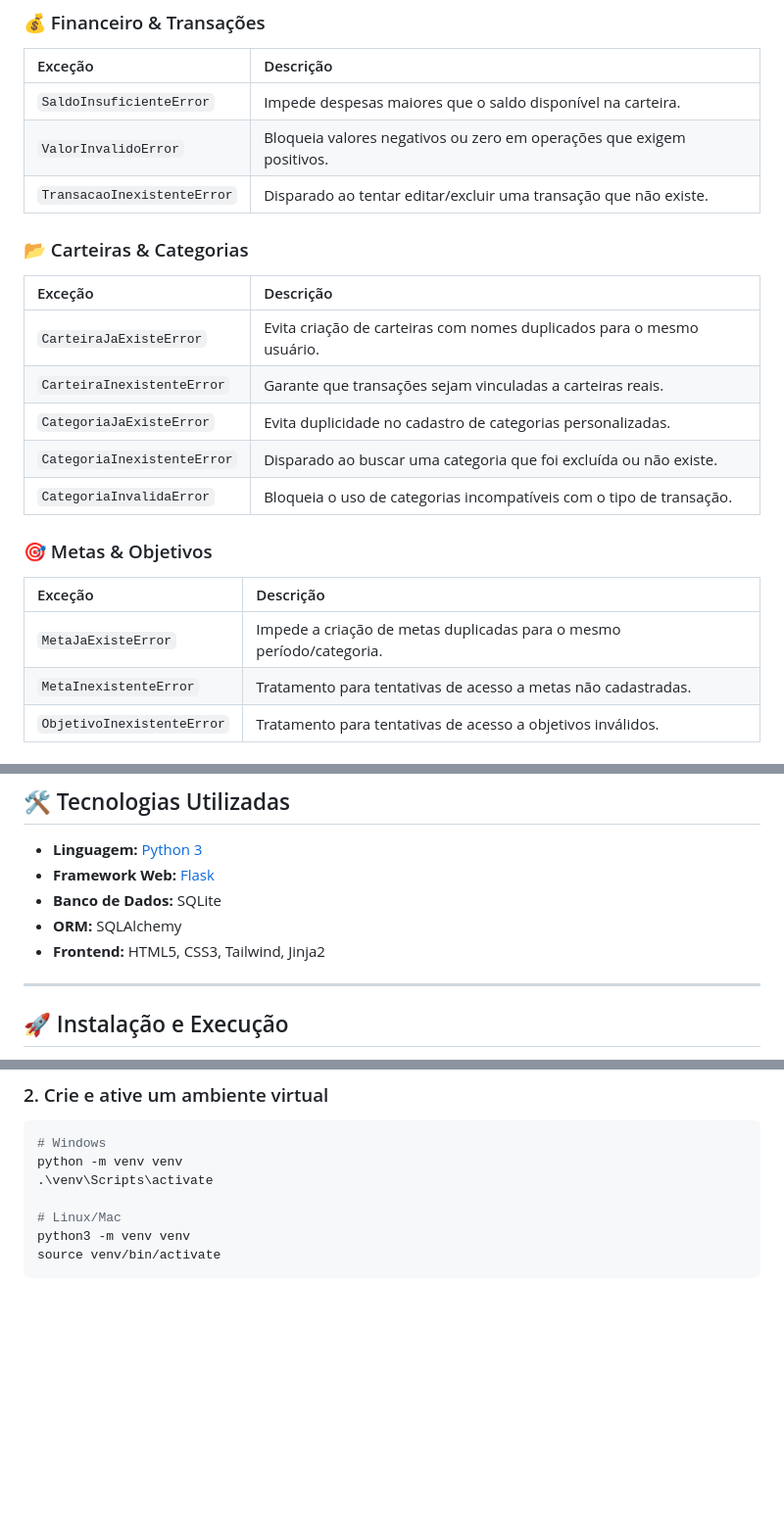
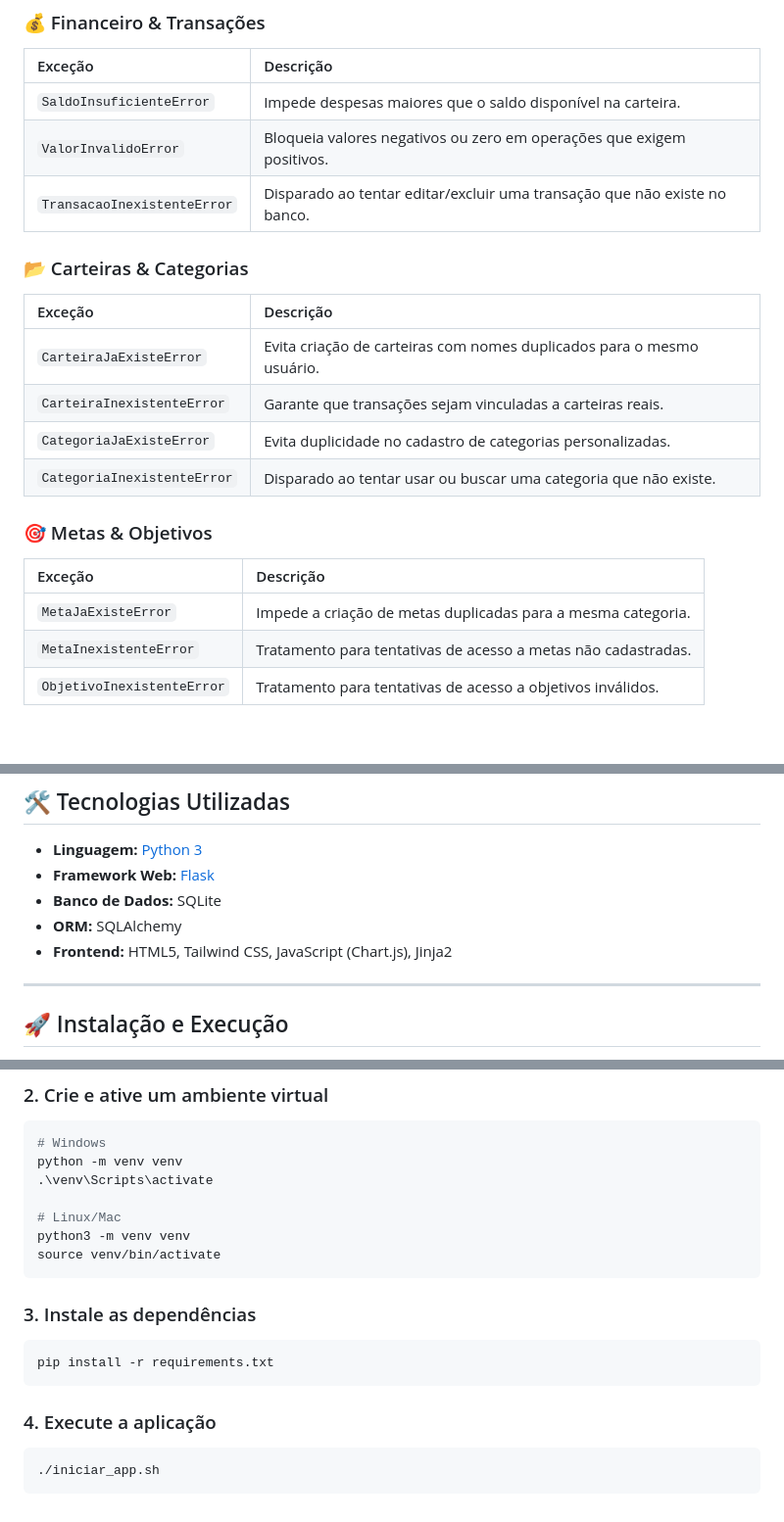
Before and after one commit to ASJoaoVictor/projeto_final_poo_2025.2, a Markdown page: README.md, 3 parts joined by grey strips. Shown at 98% size. GitHub-like rendering; blank space fills up the shorter version.

Commit message:
Revise functional requirements and exceptions in README
Updated functional requirements and exception descriptions in README.

````diff
--- a/README.md
+++ b/README.md
@@ -52,7 +52,7 @@ O backend implementa diversas exceções personalizadas para garantir que o sist
 | :--- | :--- |
 | `SaldoInsuficienteError` | Impede despesas maiores que o saldo disponível na carteira. |
 | `ValorInvalidoError` | Bloqueia valores negativos ou zero em operações que exigem positivos. |
-| `TransacaoInexistenteError` | Disparado ao tentar editar/excluir uma transação que não existe. |
+| `TransacaoInexistenteError` | Disparado ao tentar editar/excluir uma transação que não existe no banco. |
 
 ### 📂 Carteiras & Categorias
 | Exceção | Descrição |
@@ -60,13 +60,12 @@ O backend implementa diversas exceções personalizadas para garantir que o sist
 | `CarteiraJaExisteError` | Evita criação de carteiras com nomes duplicados para o mesmo usuário. |
 | `CarteiraInexistenteError` | Garante que transações sejam vinculadas a carteiras reais. |
 | `CategoriaJaExisteError` | Evita duplicidade no cadastro de categorias personalizadas. |
-| `CategoriaInexistenteError` | Disparado ao buscar uma categoria que foi excluída ou não existe. |
-| `CategoriaInvalidaError` | Bloqueia o uso de categorias incompatíveis com o tipo de transação. |
+| `CategoriaInexistenteError` | Disparado ao tentar usar ou buscar uma categoria que não existe. |
 
 ### 🎯 Metas & Objetivos
 | Exceção | Descrição |
 | :--- | :--- |
-| `MetaJaExisteError` | Impede a criação de metas duplicadas para o mesmo período/categoria. |
+| `MetaJaExisteError` | Impede a criação de metas duplicadas para a mesma categoria. |
 | `MetaInexistenteError` | Tratamento para tentativas de acesso a metas não cadastradas. |
 | `ObjetivoInexistenteError` | Tratamento para tentativas de acesso a objetivos inválidos. |
 
@@ -84,7 +83,7 @@ O backend implementa diversas exceções personalizadas para garantir que o sist
 * **Framework Web:** [Flask](https://flask.palletsprojects.com/)
 * **Banco de Dados:** SQLite
 * **ORM:** SQLAlchemy
-* **Frontend:** HTML5, CSS3, Tailwind, Jinja2
+* **Frontend:** HTML5, Tailwind CSS, JavaScript (Chart.js), Jinja2
 
 ---
 
@@ -114,3 +113,13 @@ python -m venv venv
 python3 -m venv venv
 source venv/bin/activate
 ```
+
+### 3. Instale as dependências
+```bash
+pip install -r requirements.txt
+```
+
+### 4. Execute a aplicação
+```bash
+./iniciar_app.sh
+```
````
Also changed, not shown: other parts of README.md (+3 -3 lines).
